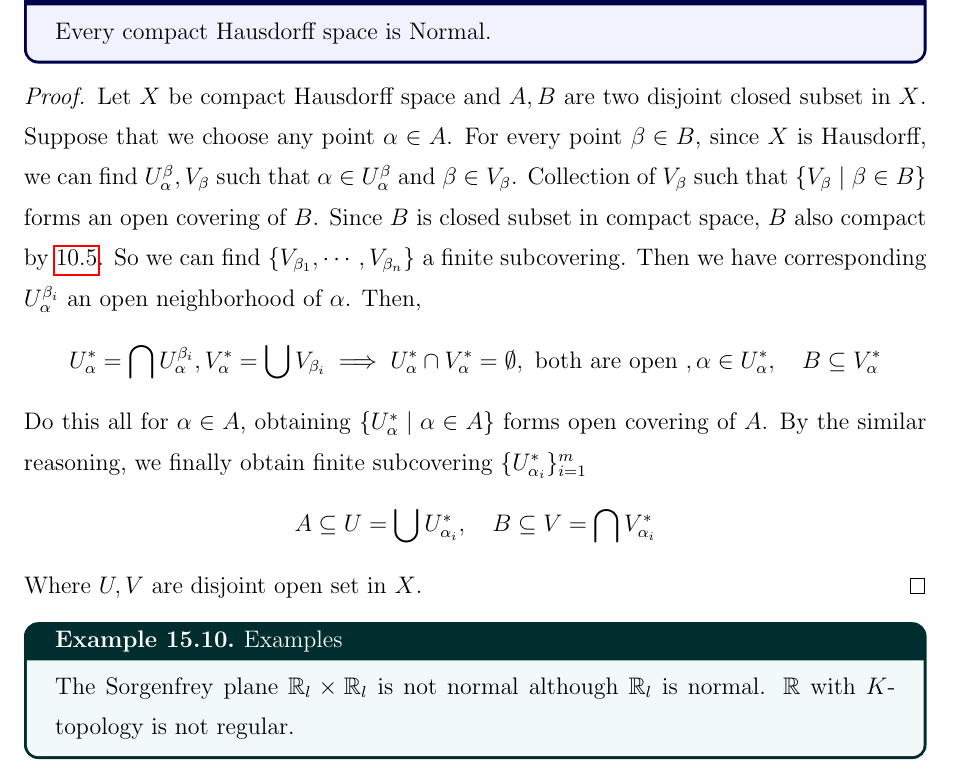
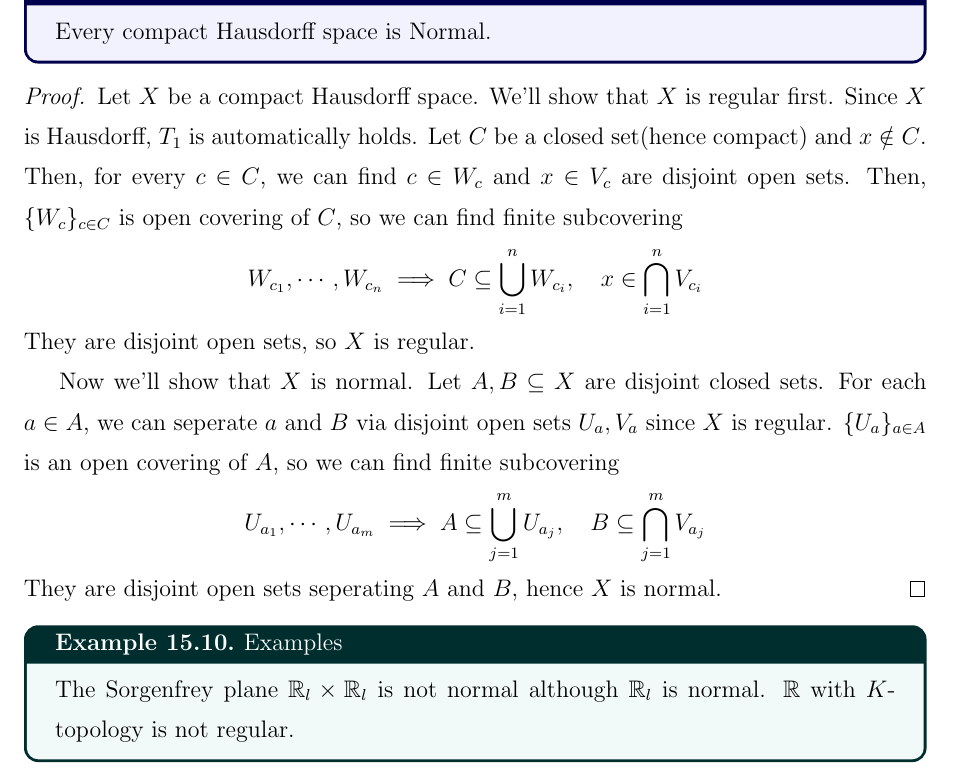
Before and after one commit to hojune-lee/Topology, a LaTeX document (Topology.tex): part of page 49 of 77, cut so that both start at the same text. Compiled offline with pdfLaTeX.

Commit message:
Fix proof of 15.9

```diff
--- a/Topology.tex
+++ b/Topology.tex
@@ -2217,19 +2217,19 @@ One natural question is that what's the resolution level of spaces we've learned
 \end{thm}
 
 \begin{proof}
-    Let $X$ be compact Hausdorff space and $A, B$ are two disjoint closed subset in $X$.
-    Suppose that we choose any point $\alpha \in A$. For every point $\beta \in B$, since $X$ is Hausdorff,
-    we can find $U_\alpha^\beta, V_\beta$ such that $\alpha \in U_\alpha^\beta$ and $\beta \in V_\beta$.
-    Collection of $V_\beta$ such that $\{V_\beta \mid \beta \in B\}$ forms an open covering of $B$.
-    Since $B$ is closed subset in compact space, $B$ also compact by \ref{thm:closed in compact is compact}.
-    So we can find $\{V_{\beta_1}, \cdots, V_{\beta_n}\}$ a finite subcovering.
-    Then we have corresponding $U_\alpha^{\beta_i}$ an open neighborhood of $\alpha$.
-    Then,
-    \[U_\alpha^* = \bigcap U_\alpha^{\beta_i}, V^*_\alpha = \bigcup V_{\beta_i} \implies U^*_\alpha \cap V^*_\alpha = \emptyset, \text{ both are open }, \alpha \in U^*_\alpha, \quad B \subseteq V^*_\alpha\]
-    Do this all for $\alpha \in A$, obtaining $\{U^*_\alpha \mid \alpha \in A\}$ forms open covering of $A$.
-    By the similar reasoning, we finally obtain finite subcovering $\{U^*_{\alpha_i}\}_{i = 1}^{m}$
-    \[A \subseteq U = \bigcup U^*_{\alpha_i}, \quad B \subseteq V = \bigcap V^*_{\alpha_i}\]
-    Where $U, V$ are disjoint open set in $X$.
+    Let $X$ be a compact Hausdorff space. We'll show that $X$ is regular first.
+    Since $X$ is Hausdorff, $T_1$ is automatically holds.
+    Let $C$ be a closed set(hence compact) and $x \notin C$. Then, for every $c \in C$, we can find
+    $c \in W_c$ and $x \in V_c$ are disjoint open sets.
+    Then, $\{W_c\}_{c \in C}$ is open covering of $C$, so we can find finite subcovering
+    \[W_{c_1}, \cdots, W_{c_n} \implies C \subseteq \bigcup_{i = 1}^{n} W_{c_i} , \quad x \in \bigcap_{i = 1}^{n} V_{c_i}\]
+    They are disjoint open sets, so $X$ is regular.
+
+    Now we'll show that $X$ is normal. Let $A, B \subseteq X$ are disjoint closed sets.
+    For each $a \in A$, we can seperate $a$ and $B$ via disjoint open sets $U_a, V_a$ since $X$ is regular.
+    $\{U_a\}_{a \in A}$ is an open covering of $A$, so we can find finite subcovering
+    \[U_{a_1}, \cdots, U_{a_m} \implies A \subseteq \bigcup_{j = 1}^{m} U_{a_j}, \quad B \subseteq \bigcap_{j = 1}^{m} V_{a_j}\]
+    They are disjoint open sets seperating $A$ and $B$, hence $X$ is normal.
 \end{proof}
 
 \begin{exmp}{Examples}{examples of seperation axioms}
```
Also changed, not shown: Topology.pdf.
